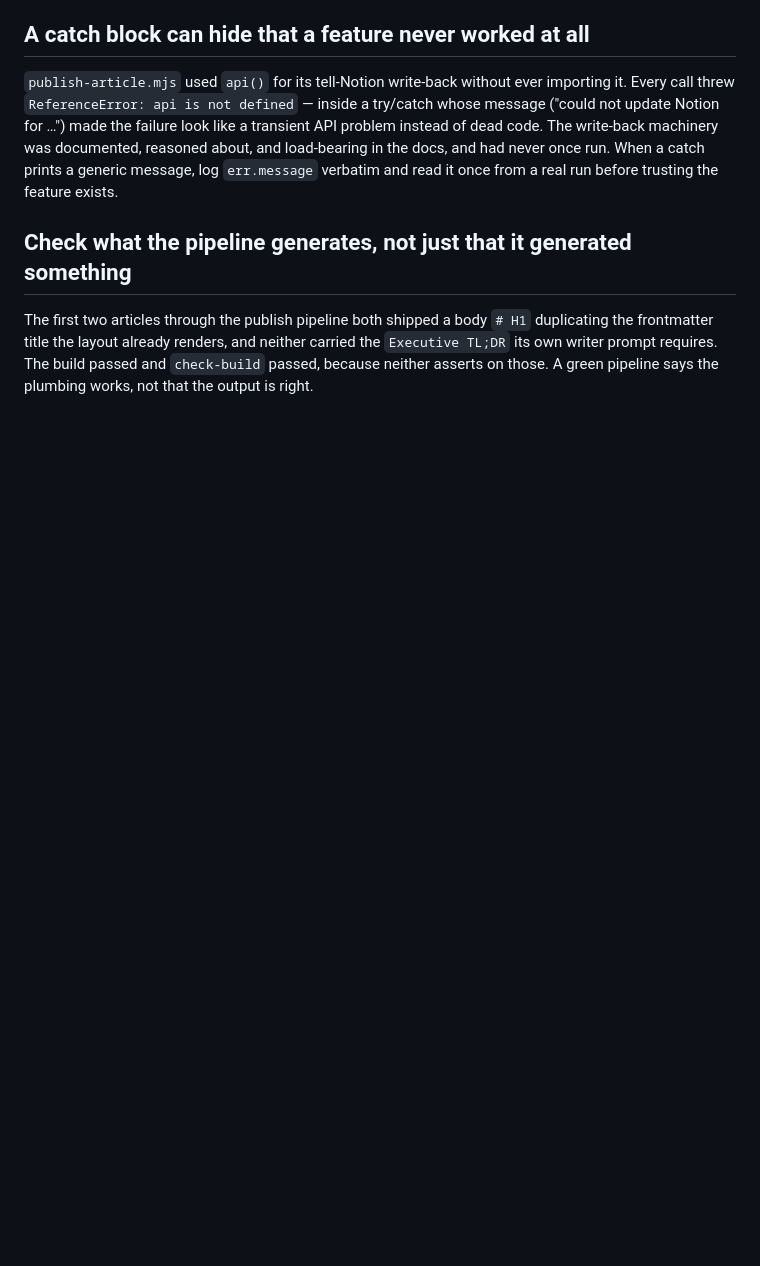
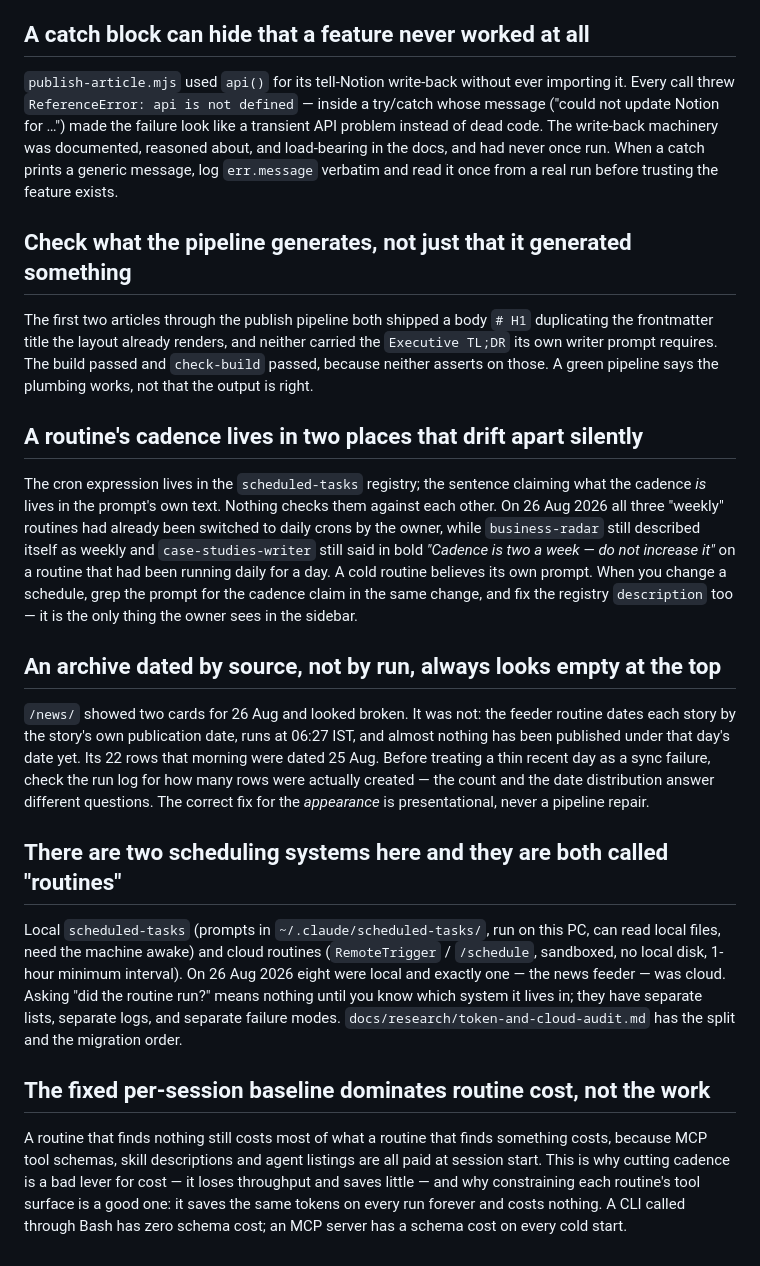
Before and after one commit to janmejai2002/janmejai2002.github.io, a Markdown page: docs/LESSONS.md, the part around the change. Drawn GitHub-style; blank space fills up the shorter version.

```diff
--- a/docs/LESSONS.md
+++ b/docs/LESSONS.md
@@ -86,3 +86,45 @@ duplicating the frontmatter title the layout already renders, and neither carrie
 the `Executive TL;DR` its own writer prompt requires. The build passed and
 `check-build` passed, because neither asserts on those. A green pipeline says the
 plumbing works, not that the output is right.
+
+## A routine's cadence lives in two places that drift apart silently
+
+The cron expression lives in the `scheduled-tasks` registry; the sentence
+claiming what the cadence *is* lives in the prompt's own text. Nothing checks
+them against each other. On 26 Aug 2026 all three "weekly" routines had already
+been switched to daily crons by the owner, while `business-radar` still described
+itself as weekly and `case-studies-writer` still said in bold *"Cadence is two a
+week — do not increase it"* on a routine that had been running daily for a day.
+A cold routine believes its own prompt. When you change a schedule, grep the
+prompt for the cadence claim in the same change, and fix the registry
+`description` too — it is the only thing the owner sees in the sidebar.
+
+## An archive dated by source, not by run, always looks empty at the top
+
+`/news/` showed two cards for 26 Aug and looked broken. It was not: the feeder
+routine dates each story by the story's own publication date, runs at 06:27 IST,
+and almost nothing has been published under that day's date yet. Its 22 rows that
+morning were dated 25 Aug. Before treating a thin recent day as a sync failure,
+check the run log for how many rows were actually created — the count and the
+date distribution answer different questions. The correct fix for the *appearance*
+is presentational, never a pipeline repair.
+
+## There are two scheduling systems here and they are both called "routines"
+
+Local `scheduled-tasks` (prompts in `~/.claude/scheduled-tasks/`, run on this PC,
+can read local files, need the machine awake) and cloud routines (`RemoteTrigger`
+/ `/schedule`, sandboxed, no local disk, 1-hour minimum interval). On 26 Aug 2026
+eight were local and exactly one — the news feeder — was cloud. Asking "did the
+routine run?" means nothing until you know which system it lives in; they have
+separate lists, separate logs, and separate failure modes. `docs/research/token-and-cloud-audit.md`
+has the split and the migration order.
+
+## The fixed per-session baseline dominates routine cost, not the work
+
+A routine that finds nothing still costs most of what a routine that finds
+something costs, because MCP tool schemas, skill descriptions and agent listings
+are all paid at session start. This is why cutting cadence is a bad lever for
+cost — it loses throughput and saves little — and why constraining each routine's
+tool surface is a good one: it saves the same tokens on every run forever and
+costs nothing. A CLI called through Bash has zero schema cost; an MCP server has
+a schema cost on every cold start.
```
Also changed, not shown: docs/research/token-and-cloud-audit.md (added, +220 -0 lines).
